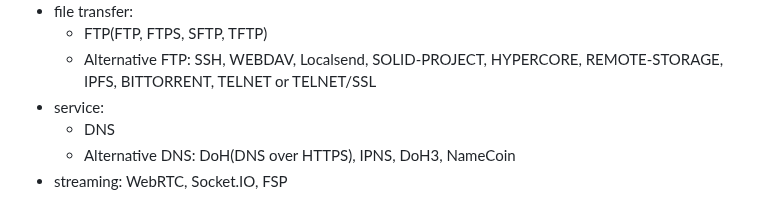
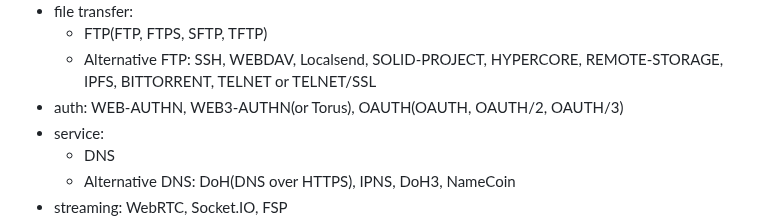
Before and after one commit to 0o9mVd5qF835M1C66LtB9iHQ1IrxpPPM7BXX33h/commandslinux, a Markdown page: README.md, the part around the change. Drawn GitHub-style.

```diff
--- a/README.md
+++ b/README.md
@@ -64,6 +64,7 @@ Dependencies: jQuery and Bootstrap 5.
 - file transfer:
    - FTP(FTP, FTPS, SFTP, TFTP)
    - Alternative FTP: SSH, WEBDAV, Localsend, SOLID-PROJECT, HYPERCORE, REMOTE-STORAGE, IPFS, BITTORRENT, TELNET or TELNET/SSL
+- auth: WEB-AUTHN, WEB3-AUTHN(or Torus), OAUTH(OAUTH, OAUTH/2, OAUTH/3)
 - service:
    - DNS
    - Alternative DNS: DoH(DNS over HTTPS), IPNS, DoH3, NameCoin
```
